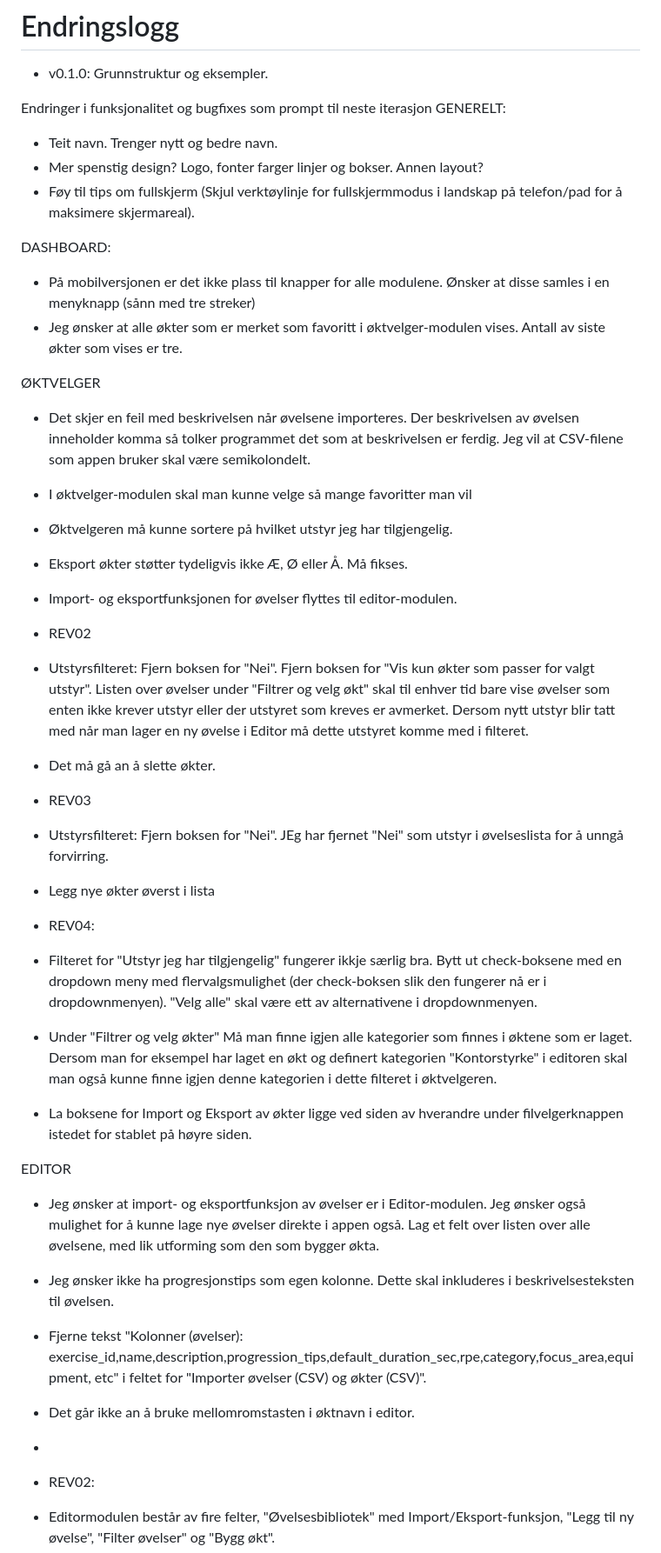
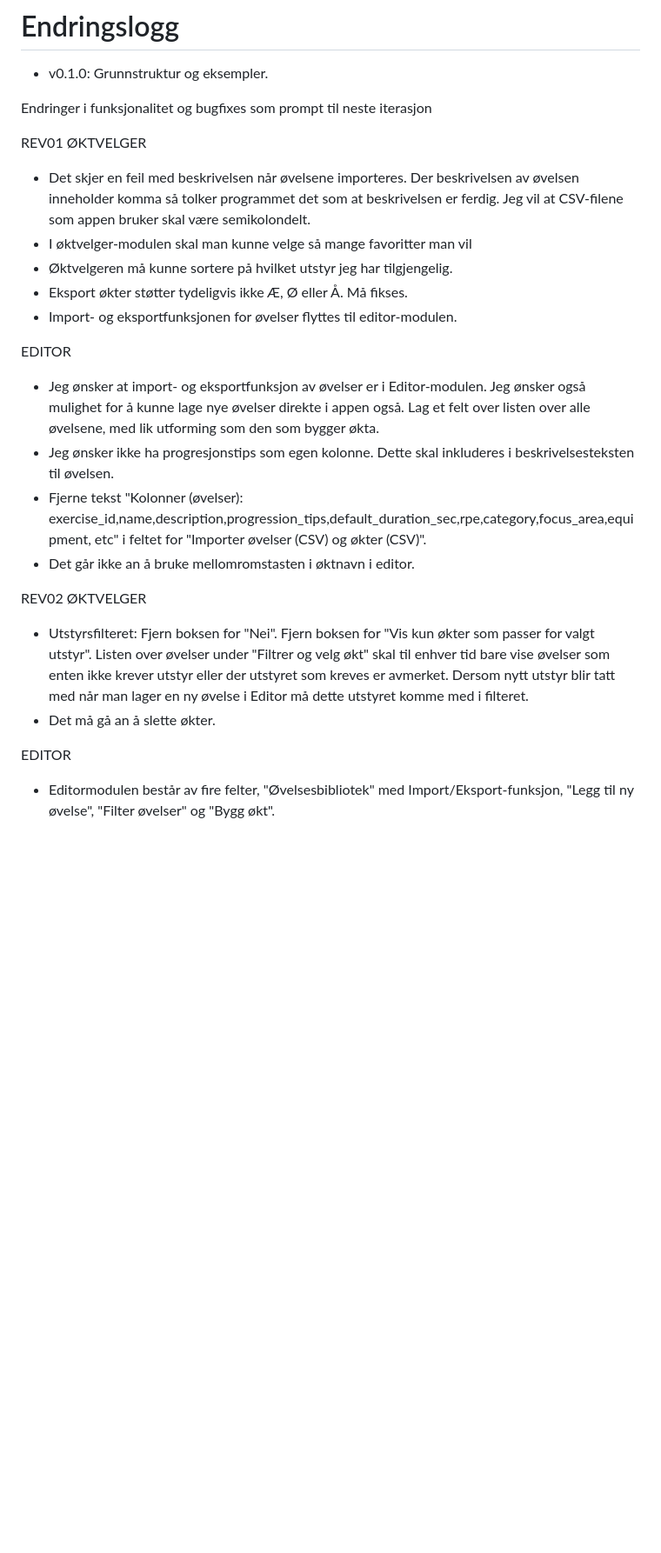
Before and after one commit to hallvarfjell/styrketrening-app, a Markdown page: CHANGELOG.md, the part around one of its changes. Shown at 87% size. Rendered like a GitHub page; blank space fills up the shorter version.

```diff
--- a/CHANGELOG.md
+++ b/CHANGELOG.md
@@ -3,16 +3,8 @@
 - v0.1.0: Grunnstruktur og eksempler.
 
 Endringer i funksjonalitet og bugfixes som prompt til neste iterasjon
-GENERELT:
-- Teit navn. Trenger nytt og bedre navn.
-- Mer spenstig design? Logo, fonter farger linjer og bokser. Annen layout?
-- Føy til tips om fullskjerm (Skjul verktøylinje for fullskjermmodus i landskap på telefon/pad for å maksimere skjermareal).
 
-DASHBOARD:
-- På mobilversjonen er det ikke plass til knapper for alle modulene. Ønsker at disse samles i en menyknapp (sånn med tre streker)
-- Jeg ønsker at alle økter som er merket som favoritt i øktvelger-modulen vises. Antall av siste økter som vises er tre.
-
-
+REV01
 ØKTVELGER
 - Det skjer en feil med beskrivelsen når øvelsene importeres. Der beskrivelsen av øvelsen inneholder komma så tolker programmet det som at beskrivelsen er ferdig. Jeg vil at CSV-filene som appen bruker skal være semikolondelt.
 - I øktvelger-modulen skal man kunne velge så mange favoritter man vil
@@ -20,26 +12,18 @@ DASHBOARD:
 - Eksport økter støtter tydeligvis ikke Æ, Ø eller Å. Må fikses.
 - Import- og eksportfunksjonen for øvelser flyttes til editor-modulen.
 
-- REV02
-- Utstyrsfilteret: Fjern boksen for "Nei". Fjern boksen for "Vis kun økter som passer for valgt utstyr". Listen over øvelser under "Filtrer og velg økt" skal til enhver tid bare vise øvelser som enten ikke krever utstyr eller der utstyret som kreves er avmerket. Dersom nytt utstyr blir tatt med når man lager en ny øvelse i Editor må dette utstyret komme med i filteret.
-- Det må gå an å slette økter.
-
-- REV03
-- Utstyrsfilteret: Fjern boksen for "Nei". JEg har fjernet "Nei" som utstyr i øvelseslista for å unngå forvirring.
-- Legg nye økter øverst i lista
-
-- REV04:
--  Filteret for "Utstyr jeg har tilgjengelig" fungerer ikkje særlig bra. Bytt ut check-boksene med en dropdown meny med flervalgsmulighet (der check-boksen slik den fungerer nå er i dropdownmenyen). "Velg alle" skal være ett av alternativene i dropdownmenyen.
--   Under "Filtrer og velg økter" Må man finne igjen alle kategorier som finnes i øktene som er laget. Dersom man for eksempel har laget en økt og definert kategorien "Kontorstyrke" i editoren skal man også kunne finne igjen denne kategorien i dette filteret i øktvelgeren.
--   La boksene for Import og Eksport av økter ligge ved siden av hverandre under filvelgerknappen istedet for stablet på høyre siden.
-
 EDITOR
 - Jeg ønsker at import- og eksportfunksjon av øvelser er i Editor-modulen. Jeg ønsker også mulighet for å kunne lage nye øvelser direkte i appen også. Lag et felt over listen over alle øvelsene, med lik utforming som den som bygger økta.
 - Jeg ønsker ikke ha progresjonstips som egen kolonne. Dette skal inkluderes i beskrivelsesteksten til øvelsen.
 - Fjerne tekst "Kolonner (øvelser): exercise_id,name,description,progression_tips,default_duration_sec,rpe,category,focus_area,equipment, etc" i feltet for "Importer øvelser (CSV) og økter (CSV)".
 - Det går ikke an å bruke mellomromstasten i øktnavn i editor.
--
--  REV02:
+
+REV02
+ØKTVELGER
+- Utstyrsfilteret: Fjern boksen for "Nei". Fjern boksen for "Vis kun økter som passer for valgt utstyr". Listen over øvelser under "Filtrer og velg økt" skal til enhver tid bare vise øvelser som enten ikke krever utstyr eller der utstyret som kreves er avmerket. Dersom nytt utstyr blir tatt med når man lager en ny øvelse i Editor må dette utstyret komme med i filteret.
+- Det må gå an å slette økter.
+
+EDITOR
 - Editormodulen består av fire felter, "Øvelsesbibliotek" med Import/Eksport-funksjon, "Legg til ny øvelse", "Filter øvelser" og "Bygg økt".
 -   "Filter øvelser"- feltet skal være til venstre på siden. Filteret må inkludere Utstyr, RPE og støynivå i tillegg til kategori og fokusområde. Man skal kunne huke av for alle typer utstyr som finnes i øvelsesbiblioteket. Det skal også være et søkefelt som søker i navn og beskrivelse.
 -   Til høyre i editor-modulen skal "Bygg økt" være øverst, under denne kommer "Legg til øvelse", og nederst i høyre kolonne kommer "Øvelsesbibliotek" med import/eksport-funksjon
```
Also changed, not shown: other parts of CHANGELOG.md (+47 -5 lines).
